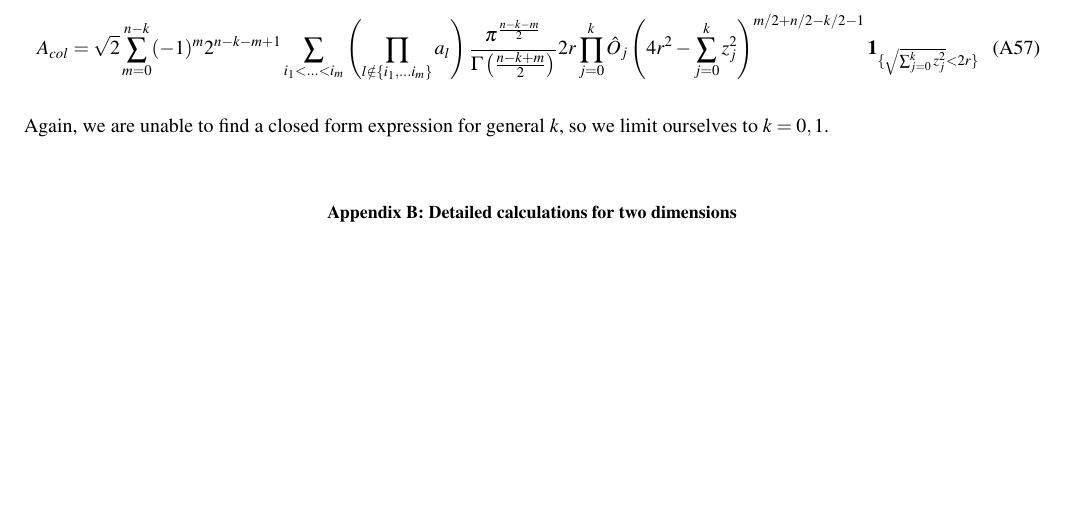
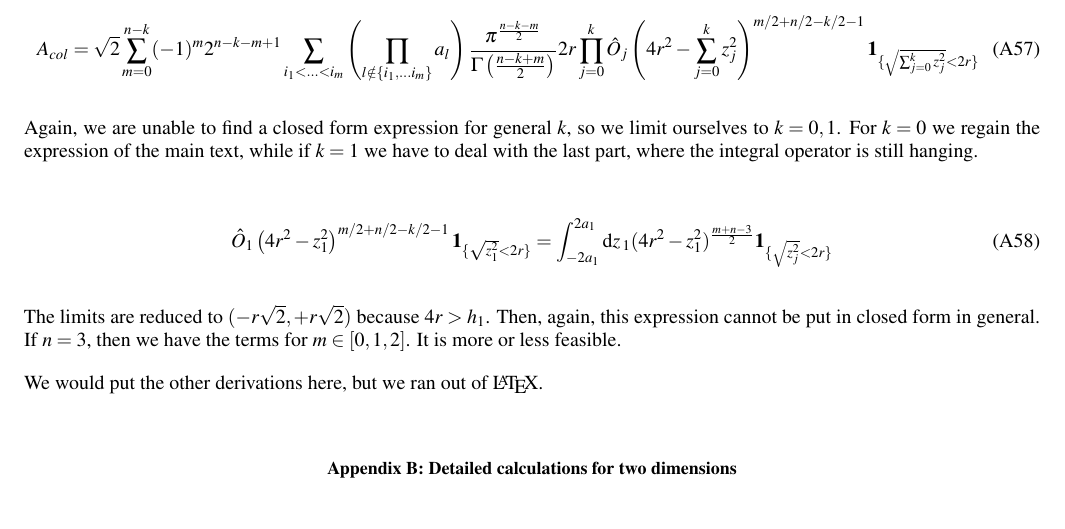
Before and after one commit to dpsanders/hopping_times, a LaTeX paper (newpaper.tex): part of page 14 of 20, cut so that both start at the same text, the shorter picture padded with empty space. Compiled offline with pdfLaTeX.

Commit message:
hasta la m

```diff
--- a/newpaper.tex
+++ b/newpaper.tex
@@ -1161,7 +1161,20 @@ and
 A_{col} = \sqrt{2} \sum_{m=0}^{n-k} (-1)^{m} 2^{n-k-m+1} \sum_{i_1< \ldots <i_m } \left( \prod_{l \notin \lbrace i_1, \ldots i_m \rbrace} a_l \right)  \frac{\pi^\frac{n-k-m}{2}}{\Gamma \left( \frac{n-k+m}{2}\right)} 2r \prod_{j=0}^k \hat{O}_j \left( 4r^2 - \sum_{j=0}^k z_j^2 \right)^{m/2 + n/2 -k/2 -1} \indicator{\sqrt{\sum_{j=0}^{k} z_j^2}<2r}
 \end{align}
 
-Again, we are unable to find a closed form expression for general $k$, so we limit ourselves to $k=0,1$.
+Again, we are unable to find a closed form expression for general $k$, so we limit ourselves to $k=0,1$. For $k=0$ we regain the expression of the main text, while if
+$k=1$ we have to deal with the last part, where the integral operator is
+still hanging.
+
+\begin{equation}
+  \hat{O}_1 \left( 4r^2 -  z_1^2 \right)^{m/2 + n/2 -k/2 -1} \indicator{\sqrt{ z_1^2}<2r}
+  = \int_{-2a_1}^{2a_1} \rd z_1 (4r^2-z_1^2)^{\frac{m+n-3}{2}}\indicator{\sqrt{ z_j^2}<2r}
+\end{equation}
+
+The limits are reduced to $ (-r\sqrt{2}, +r\sqrt{2} )$ because $4r>h_1$. Then, again,
+this expression cannot be put in closed form in general. If $n=3$, then we have
+the terms for $m \in [0, 1, 2] $. It is more or less feasible.
+
+We would put the other derivations here, but we ran out of \LaTeX.
 
 
 \section{Detailed calculations for two dimensions}
```
